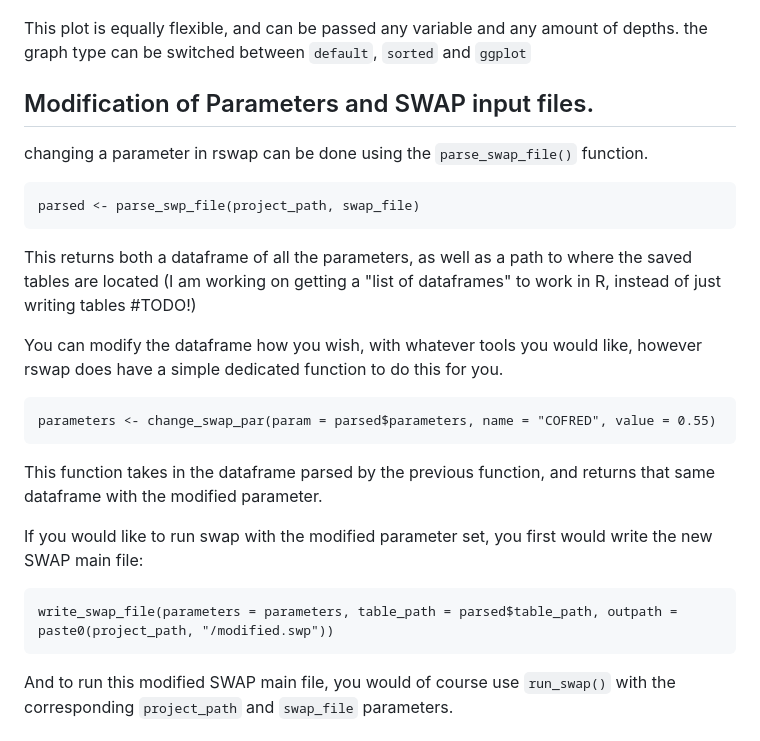
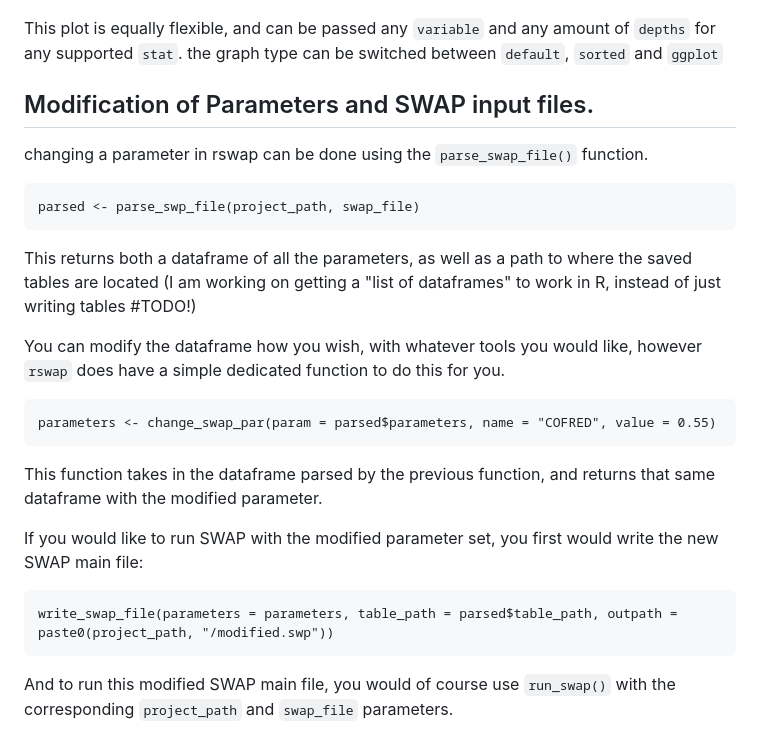
Before and after one commit to moritzshore/rswap, a Markdown page: README.md, the part around one of its changes. GitHub-like rendering.

````diff
--- a/README.md
+++ b/README.md
@@ -156,7 +157,7 @@ plot_statistics(project_path, var = "WC", depth = c(15,40,70))
 <img src="R/figures/stat_plot1.png" width=60% height=60%>
 </p>
 
-This plot is equally flexible, and can be passed any variable and any amount of depths. the graph type can be switched between `default`, `sorted` and `ggplot`
+This plot is equally flexible, and can be passed any `variable` and any amount of `depths` for any supported `stat`. the graph type can be switched between `default`, `sorted` and `ggplot`
 
 ## Modification of Parameters and SWAP input files.
 
@@ -166,17 +167,16 @@ parsed <- parse_swp_file(project_path, swap_file)
 ```
 This returns both a dataframe of all the parameters, as well as a path to where the saved tables are located (I am working on getting a "list of dataframes" to work in R, instead of just writing tables #TODO!)
 
-You can modify the dataframe how you wish, with whatever tools you would like, however rswap does have a simple dedicated function to do this for you.
+You can modify the dataframe how you wish, with whatever tools you would like, however `rswap` does have a simple dedicated function to do this for you.
 ```
 parameters <- change_swap_par(param = parsed$parameters, name = "COFRED", value = 0.55)
 ```
 This function takes in the dataframe parsed by the previous function, and returns that same dataframe with the modified parameter.
 
-If you would like to run swap with the modified parameter set, you first would write the new SWAP main file:
+If you would like to run SWAP with the modified parameter set, you first would write the new SWAP main file:
 ```
 write_swap_file(parameters = parameters, table_path = parsed$table_path, outpath = paste0(project_path, "/modified.swp"))
 ```
-
 And to run this modified SWAP main file, you would of course use `run_swap()` with the corresponding `project_path` and `swap_file` parameters.
 
 ## Miscellaneous functions
````
Also changed, not shown: other parts of README.md (+14 -12 lines).
